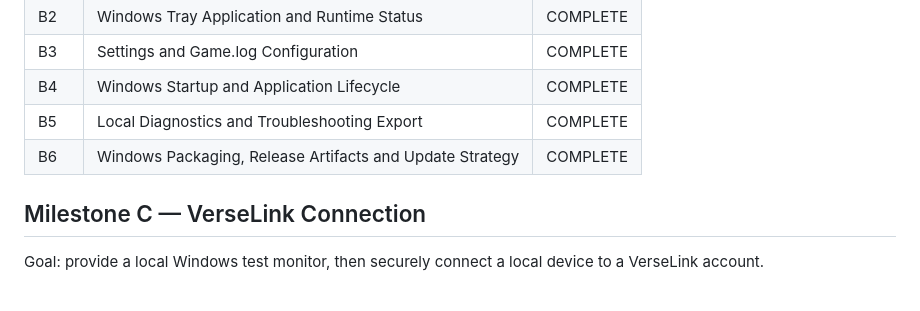
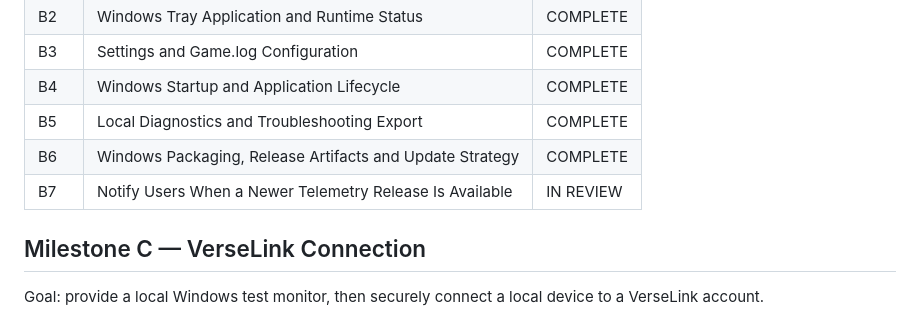
Before and after one commit to compumark/verselink, a Markdown page: docs/telemetry/PROJECT_PLAN.md, the part around the change. Rendered like a GitHub page.

Commit message:
Mark B7 in review

```diff
--- a/docs/telemetry/PROJECT_PLAN.md
+++ b/docs/telemetry/PROJECT_PLAN.md
@@ -78,6 +78,7 @@ Goal: turn the core into a usable Windows background application.
 | B4 | Windows Startup and Application Lifecycle | COMPLETE |
 | B5 | Local Diagnostics and Troubleshooting Export | COMPLETE |
 | B6 | Windows Packaging, Release Artifacts and Update Strategy | COMPLETE |
+| B7 | Notify Users When a Newer Telemetry Release Is Available | IN REVIEW |
 
 ## Milestone C — VerseLink Connection
 
```
